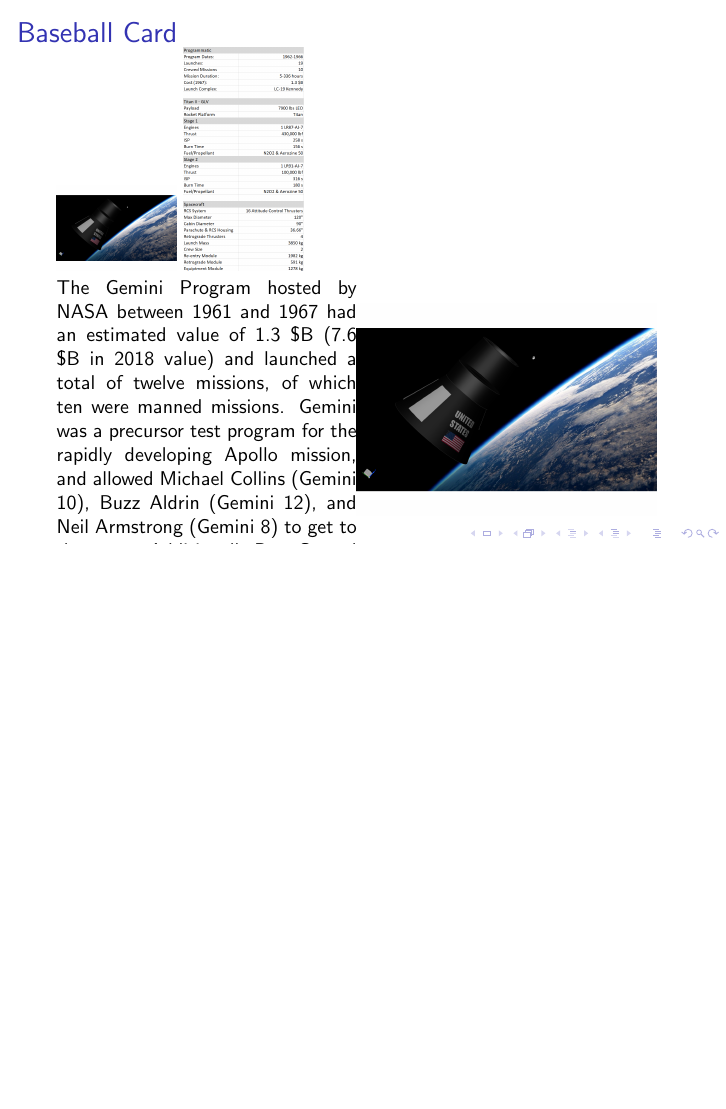
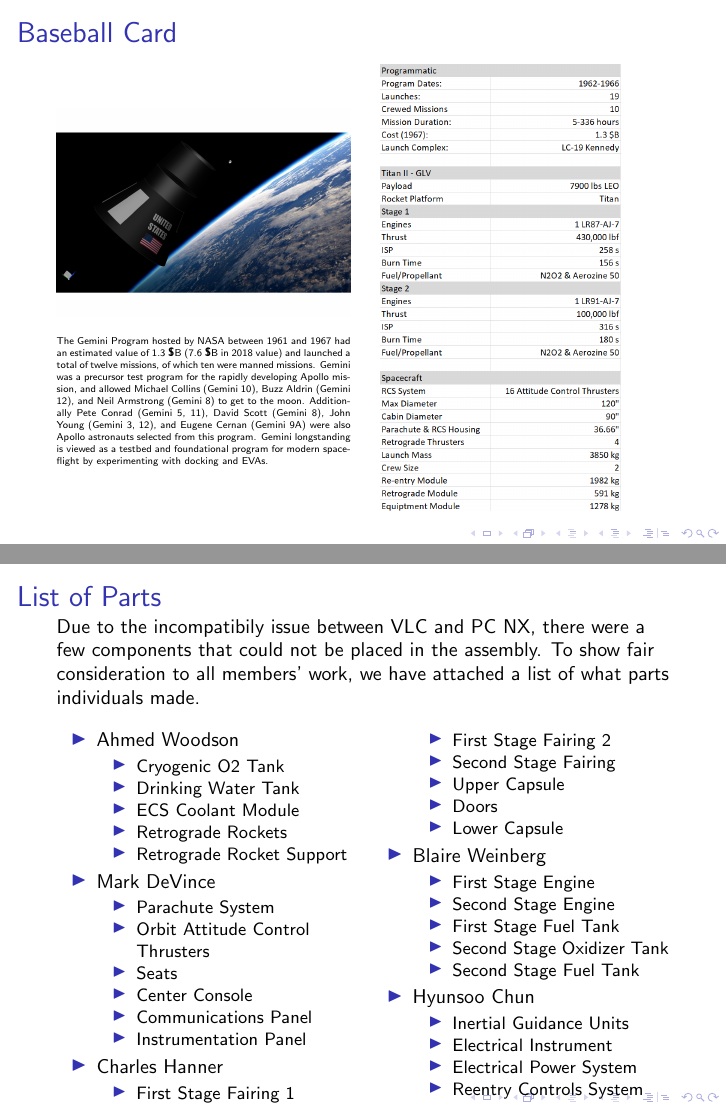
Before and after one commit to justThinkRusty/ENAE483_A5_CAD, LaTeX slides (Submission/A5_Group_Submission.tex): page 7 of 17 before the commit and pages 7 and 18 of 18 after it, the two joined at a grey line, the shorter picture padded with empty space. Compiled offline with pdfLaTeX.

Commit message:
maybe we can be done

```diff
--- a/Submission/A5_Group_Submission.tex
+++ b/Submission/A5_Group_Submission.tex
@@ -1,5 +1,6 @@
 \documentclass[10pt]{beamer}
 \usepackage{graphicx}
+\usepackage{multicol}
 
 \title{A5 Group CAD \\Project Gemini}
 \author{Ahmed Woodson, Mark DeVince, Charles Hanner, Blaire Weinberg, Hyunsoo Chun}
@@ -56,17 +59,19 @@
 	\end{frame}
 
 	\begin{frame}{Baseball Card}
-		\begin{minipage}{0.49\textwidth}
-		\includegraphics[width=.4\linewidth]{CapsuleOpaque.png}
-		\includegraphics[width=.4\linewidth]{baseball.png}
+		\begin{minipage}{0.48\textwidth}
+\begin{figure}[H]
+	\centering
+	\includegraphics[width=\textwidth]{CapsuleOpaque.png}
+\end{figure}
+\tiny{The Gemini Program hosted by NASA between 1961 and 1967 had an estimated value of 1.3 \$B (7.6 \$B in 2018 value) and launched a total of twelve missions, of which ten were manned missions. Gemini was a precursor test program for the rapidly developing Apollo mission, and allowed Michael Collins (Gemini 10), Buzz Aldrin (Gemini 12), and Neil Armstrong (Gemini 8) to get to the moon. Additionally Pete Conrad (Gemini 5, 11), David Scott (Gemini 8), John Young (Gemini 3, 12), and Eugene Cernan (Gemini 9A) were also Apollo astronauts selected from this program. Gemini longstanding is viewed as a testbed and foundational program for modern spaceflight by experimenting with docking and EVAs. }
 
-The Gemini Program hosted by NASA between 1961 and 1967 had an estimated value of 1.3 \$B (7.6 \$B in 2018 value) and launched a total of twelve missions, of which ten were manned missions. Gemini was a precursor test program for the rapidly developing Apollo mission, and allowed Michael Collins (Gemini 10), Buzz Aldrin (Gemini 12), and Neil Armstrong (Gemini 8) to get to the moon. Additionally Pete Conrad (Gemini 5, 11), David Scott (Gemini 8), John Young (Gemini 3, 12), and Eugene Cernan (Gemini 9A) were also Apollo astronauts selected from this program. Gemini longstanding is viewed as a testbed and foundational program for modern spaceflight by experimenting with docking and EVAs.
 
 	\end{minipage}%
 \begin{minipage}{0.49\textwidth}
 	\begin{figure}
 		\centering
-		\includegraphics[width=\textwidth]{Group_Beauty.png}
+		\includegraphics[width=0.8\textwidth]{baseball.png}
 	\end{figure}
 
 \end{minipage}
@@ -148 +154,52 @@ The Gemini Program hosted by NASA between 1961 and 1967 had an estimated value o
+\appendix
+\begin{frame}{List of Parts}
+\label{appx:A}
+Due to the incompatibily issue between VLC and PC NX, there were a few components that could not be placed in the assembly. To show fair consideration to all members' work, we have attached a list of what parts individuals made.
+\begin{multicols}{2}
+
+\begin{itemize}
+	\item Ahmed Woodson
+	\begin{itemize}
+		\item Cryogenic O2 Tank
+		\item Drinking Water Tank
+		\item ECS Coolant Module
+		\item Retrograde Rockets
+		\item Retrograde Rocket Support
+	\end{itemize}
+	\item Mark DeVince
+	\begin{itemize}
+		\item Parachute System
+		\item Orbit Attitude Control Thrusters
+		\item Seats
+		\item Center Console
+		\item Communications Panel
+		\item Instrumentation Panel
+	\end{itemize}
+	\item Charles Hanner
+	\begin{itemize}
+		\item First Stage Fairing 1
+		\item First Stage Fairing 2
+		\item Second Stage Fairing
+		\item Upper Capsule
+		\item Doors
+		\item Lower Capsule
+	\end{itemize}
+	\item Blaire Weinberg
+	\begin{itemize}
+		\item First Stage Engine
+		\item Second Stage Engine
+		\item First Stage Fuel Tank
+		\item Second Stage Oxidizer Tank
+		\item Second Stage Fuel Tank
+	\end{itemize}
+	\item Hyunsoo Chun
+	\begin{itemize}
+		\item Inertial Guidance Units
+		\item Electrical Instrument
+		\item Electrical Power System
+		\item Reentry Controls System
+	\end{itemize}
+\end{itemize}
+\end{multicols}
+\end{frame}
 \end{document}
```
Also changed, not shown: RenderingPhotos/Night.jpg (added), Submission/Images/Color_Coded.png (deleted), Submission/Images/Color_Coded_Full.png (added), Submission/Images/Color_Coded_Interior.png (added), Submission/Images/External_3_View.png, Submission/Images/Interior_View.png, Submission/Images/Weinberg_3_View.png, Submission/Images/Weinberg_Beauty.png, Submission/A5_Group_Submission.tex (37 more changed lines), 8 other files.
